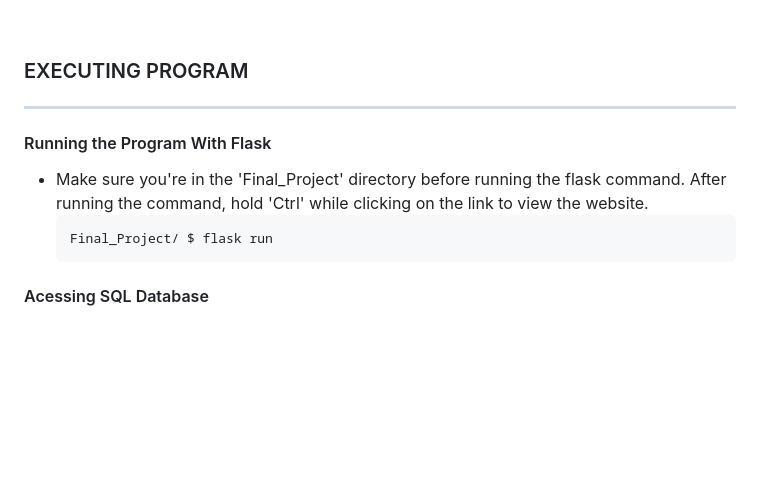
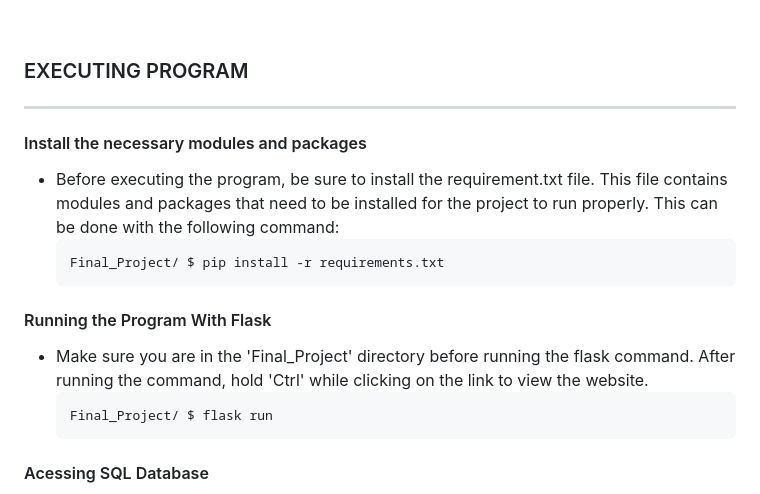
Before and after one commit to lefaith12661/Personal_Projects, a Markdown page: Money_Review/README.md, the part around the change. Drawn GitHub-style; blank space fills up the shorter version.

````diff
--- a/Money_Review/README.md
+++ b/Money_Review/README.md
@@ -28,9 +28,15 @@ This project was inspired by the weekly spending review my roommate and I conduc
 ### EXECUTING PROGRAM
 ------------
 
+#### Install the necessary modules and packages
+* Before executing the program, be sure to install the requirement.txt file. This file contains modules and packages that need to be installed for the project to run properly. This can be done with the following command:
+  ```
+  Final_Project/ $ pip install -r requirements.txt
+  ```
+
 #### Running the Program With Flask
 
-* Make sure you're in the 'Final_Project' directory before running the flask command. After running the command, hold 'Ctrl' while clicking on the link to view the website.
+* Make sure you are in the 'Final_Project' directory before running the flask command. After running the command, hold 'Ctrl' while clicking on the link to view the website.
   ```
   Final_Project/ $ flask run
   ```
````
